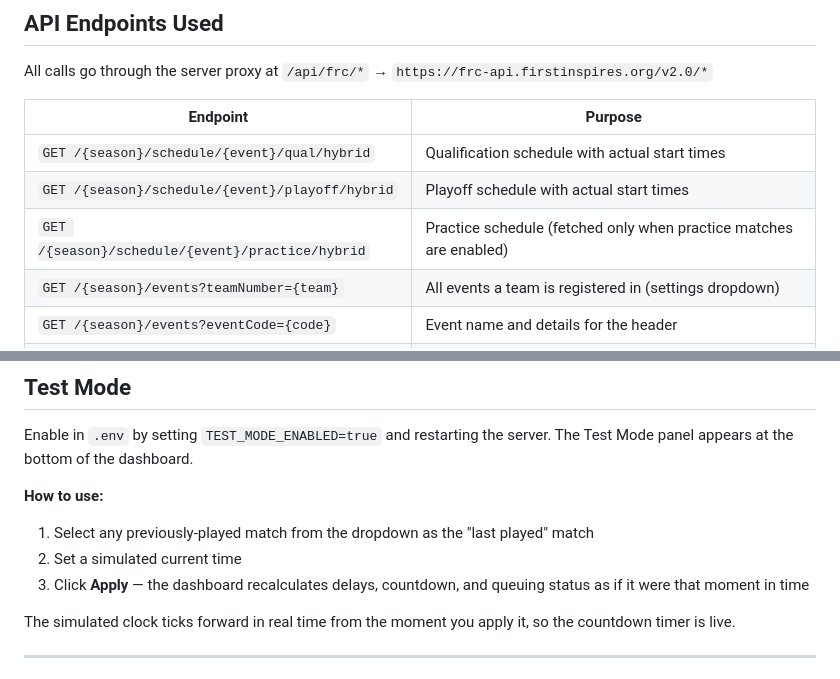
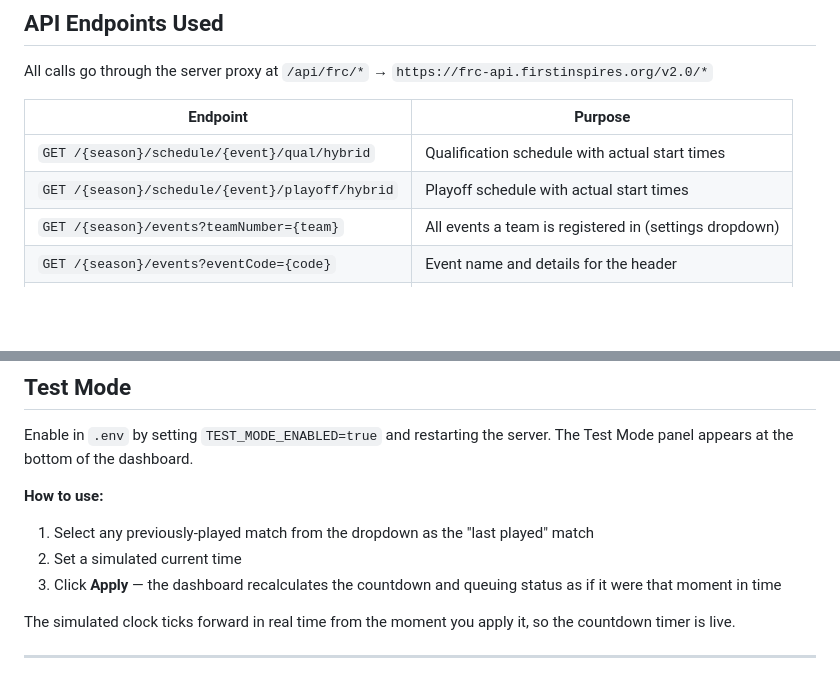
Before and after one commit to CyberMac1/First_Match_Timer, a Markdown page: README.md, 2 parts joined by grey strips. Rendered like a GitHub page; blank space fills up the shorter version.

```diff
--- a/README.md
+++ b/README.md
@@ -142,7 +139,6 @@ All calls go through the server proxy at `/api/frc/*` → `https://frc-api.first
 |---|---|
 | `GET /{season}/schedule/{event}/qual/hybrid` | Qualification schedule with actual start times |
 | `GET /{season}/schedule/{event}/playoff/hybrid` | Playoff schedule with actual start times |
-| `GET /{season}/schedule/{event}/practice/hybrid` | Practice schedule (fetched only when practice matches are enabled) |
 | `GET /{season}/events?teamNumber={team}` | All events a team is registered in (settings dropdown) |
 | `GET /{season}/events?eventCode={code}` | Event name and details for the header |
 | `GET /{season}/teams?teamNumber={team}` | Team name |
@@ -157,7 +153,7 @@ Enable in `.env` by setting `TEST_MODE_ENABLED=true` and restarting the server.
 **How to use:**
 1. Select any previously-played match from the dropdown as the "last played" match
 2. Set a simulated current time
-3. Click **Apply** — the dashboard recalculates delays, countdown, and queuing status as if it were that moment in time
+3. Click **Apply** — the dashboard recalculates the countdown and queuing status as if it were that moment in time
 
 The simulated clock ticks forward in real time from the moment you apply it, so the countdown timer is live.
 
```
Also changed, not shown: other parts of README.md (+7 -10 lines).
